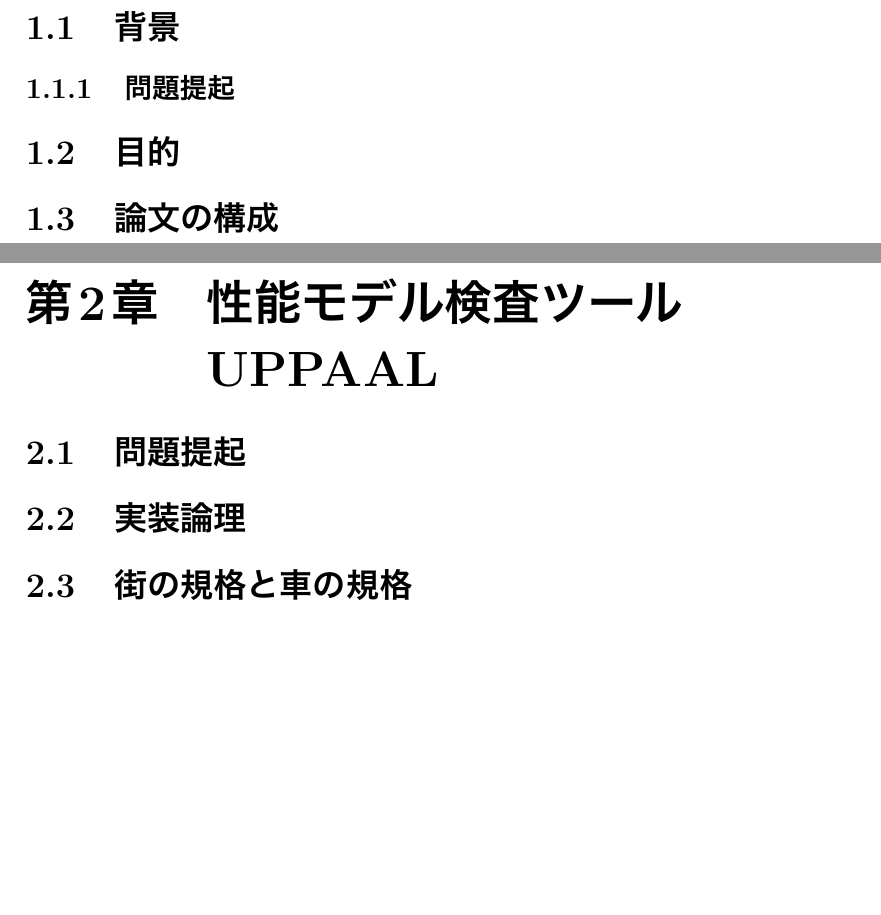
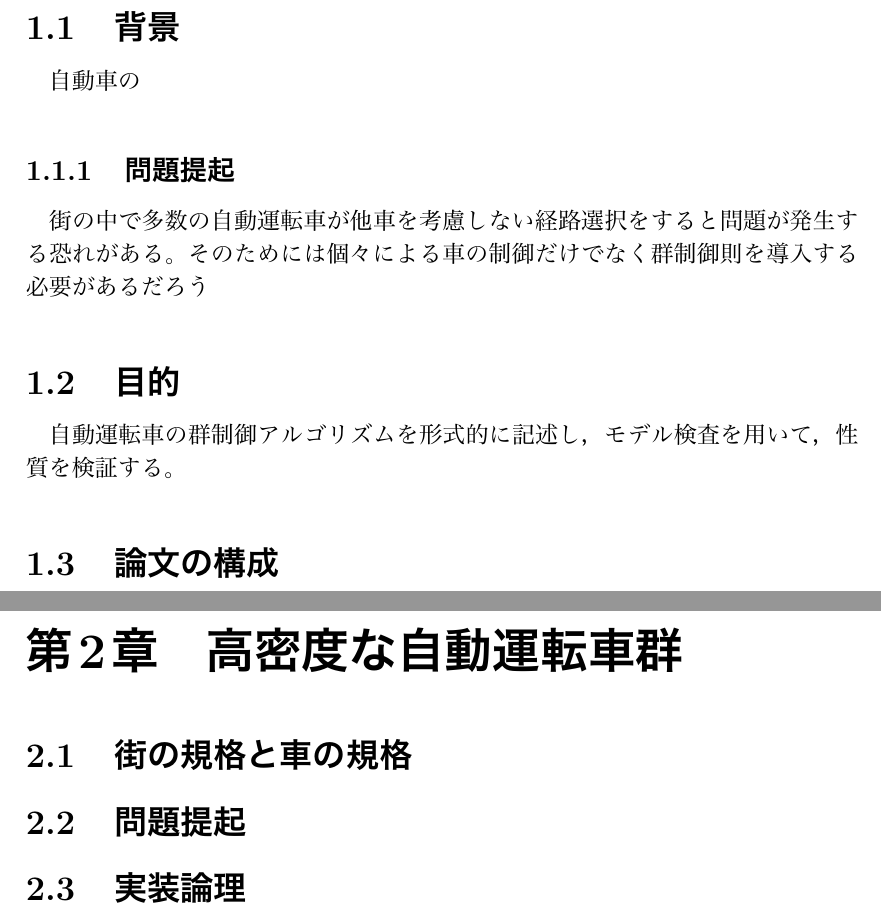
Before and after one commit to Sahara62/graduateResearch, a LaTeX document (graduateResearch.tex): two parts of pages 3 and 4 of 9, joined at a grey line, cut so that both start at the same text, the shorter picture padded with empty space. The pictures show the PDF file graduateResearch.pdf that the author committed with the source.

Commit message:
ちょっと整理

```diff
--- a/graduateResearch.tex
+++ b/graduateResearch.tex
@@ -42,13 +42,17 @@
 
 \chapter{はじめに}
 	\section{背景}
+	自動車の
 		\subsection{問題提起}
+		街の中で多数の自動運転車が他車を考慮しない経路選択をすると問題が発生する恐れがある。そのためには個々による車の制御だけでなく群制御則を導入する必要があるだろう
 	\section{目的}
+	自動運転車の群制御アルゴリズムを形式的に記述し，モデル検査を用いて，性質を検証する。
 	\section{論文の構成}
-\chapter{性能モデル検査ツールUPPAAL}
+\chapter{高密度な自動運転車群}
+
+	\section{街の規格と車の規格}
 	\section{問題提起}
 	\section{実装論理}
-	\section{街の規格と車の規格}
 \chapter{UPPAALによるモデル化と検証}
 	\section{群制御アルゴリズム}
 	\section{街のモデル化}
```
Also changed, not shown: graduateResearch.pdf, 6 other files.
